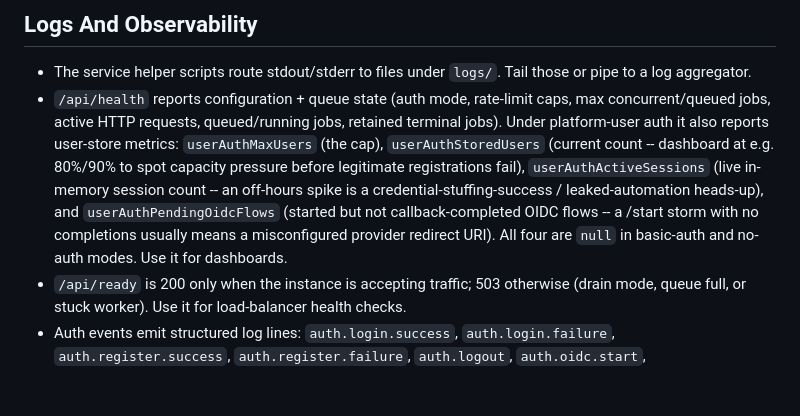
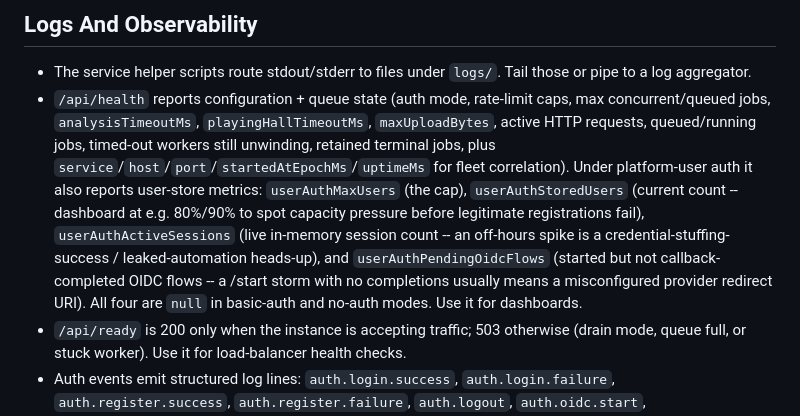
Before and after one commit to albadenn-ops/sicfun, a Markdown page: docs/HAND_HISTORY_WEB_DEPLOYMENT.md, the part around the change. Drawn GitHub-style; blank space fills up the shorter version.

Commit message:
docs(deploy): /api/health field list now names the timeouts, upload cap, timed-out workers, and fleet-correlation identity fields
The /api/health field summary listed auth mode, rate-limit caps,
max-concurrent/queued, active HTTP requests, queued/running jobs,
and retained terminal jobs. The actual response (Readiness.scala
lines 75-112) also exposes:

  - analysisTimeoutMs, playingHallTimeoutMs (capacity planning)
  - maxUploadBytes (the value the frontend probes and adopts as its
    client-side cap)
  - timedOutWorkersInFlight (saturation signal -- non-zero means a
    job hit its timeout and the worker is still unwinding)
  - service / host / port / startedAtEpochMs / uptimeMs (fleet-wide
    dashboard correlation -- which instance is reporting, when did
    it last restart)

Operators building dashboards from the doc field list would not
learn any of these were available without going to source. Add them
inline so the listed fields match what the endpoint actually emits.

Co-Authored-By: Claude Opus 4.7 (1M context) <noreply@anthropic.com>

```diff
--- a/docs/HAND_HISTORY_WEB_DEPLOYMENT.md
+++ b/docs/HAND_HISTORY_WEB_DEPLOYMENT.md
@@ -189,7 +189,7 @@ If drain/stop times out, `bin/drain-stop-hand-history-web-service.ps1` now repor
 ## Logs And Observability
 
 - The service helper scripts route stdout/stderr to files under `logs/`. Tail those or pipe to a log aggregator.
-- `/api/health` reports configuration + queue state (auth mode, rate-limit caps, max concurrent/queued jobs, active HTTP requests, queued/running jobs, retained terminal jobs). Under platform-user auth it also reports user-store metrics: `userAuthMaxUsers` (the cap), `userAuthStoredUsers` (current count -- dashboard at e.g. 80%/90% to spot capacity pressure before legitimate registrations fail), `userAuthActiveSessions` (live in-memory session count -- an off-hours spike is a credential-stuffing-success / leaked-automation heads-up), and `userAuthPendingOidcFlows` (started but not callback-completed OIDC flows -- a /start storm with no completions usually means a misconfigured provider redirect URI). All four are `null` in basic-auth and no-auth modes. Use it for dashboards.
+- `/api/health` reports configuration + queue state (auth mode, rate-limit caps, max concurrent/queued jobs, `analysisTimeoutMs`, `playingHallTimeoutMs`, `maxUploadBytes`, active HTTP requests, queued/running jobs, timed-out workers still unwinding, retained terminal jobs, plus `service`/`host`/`port`/`startedAtEpochMs`/`uptimeMs` for fleet correlation). Under platform-user auth it also reports user-store metrics: `userAuthMaxUsers` (the cap), `userAuthStoredUsers` (current count -- dashboard at e.g. 80%/90% to spot capacity pressure before legitimate registrations fail), `userAuthActiveSessions` (live in-memory session count -- an off-hours spike is a credential-stuffing-success / leaked-automation heads-up), and `userAuthPendingOidcFlows` (started but not callback-completed OIDC flows -- a /start storm with no completions usually means a misconfigured provider redirect URI). All four are `null` in basic-auth and no-auth modes. Use it for dashboards.
 - `/api/ready` is 200 only when the instance is accepting traffic; 503 otherwise (drain mode, queue full, or stuck worker). Use it for load-balancer health checks.
 - Auth events emit structured log lines: `auth.login.success`, `auth.login.failure`, `auth.register.success`, `auth.register.failure`, `auth.logout`, `auth.oidc.start`, `auth.oidc.start.failure`, `auth.oidc.success`, `auth.oidc.failure`. INFO level for success/expected events, WARN for failures. Each line carries `email=` (where applicable) and `remote=` so a high WARN rate from a single `remote=` reveals brute-force or credential-stuffing attempts. Success lines log the **canonical** (normalized: trim + lowercase) email so all events for one user grep identically; failure lines log the **submitted** email so brute-force probes are visible in the form the attacker typed.
 - `remote=` is the **resolved client identity**, not necessarily the TCP peer. When `RATE_LIMIT_CLIENT_IP_HEADER` is set and the peer is loopback or in `RATE_LIMIT_TRUSTED_PROXY_IPS`, `remote=` is the IP the trusted header resolves to (no port — `X-Forwarded-For`/`X-Real-IP` carry none). Otherwise it's the direct TCP peer as `host:port` with IPv6 bracketed per RFC 3986 §3.2.2. This matches the rate-limit `clientKey=` field so an operator grepping for one IP sees both rate-limit rejections AND the auth events that triggered them.
```
